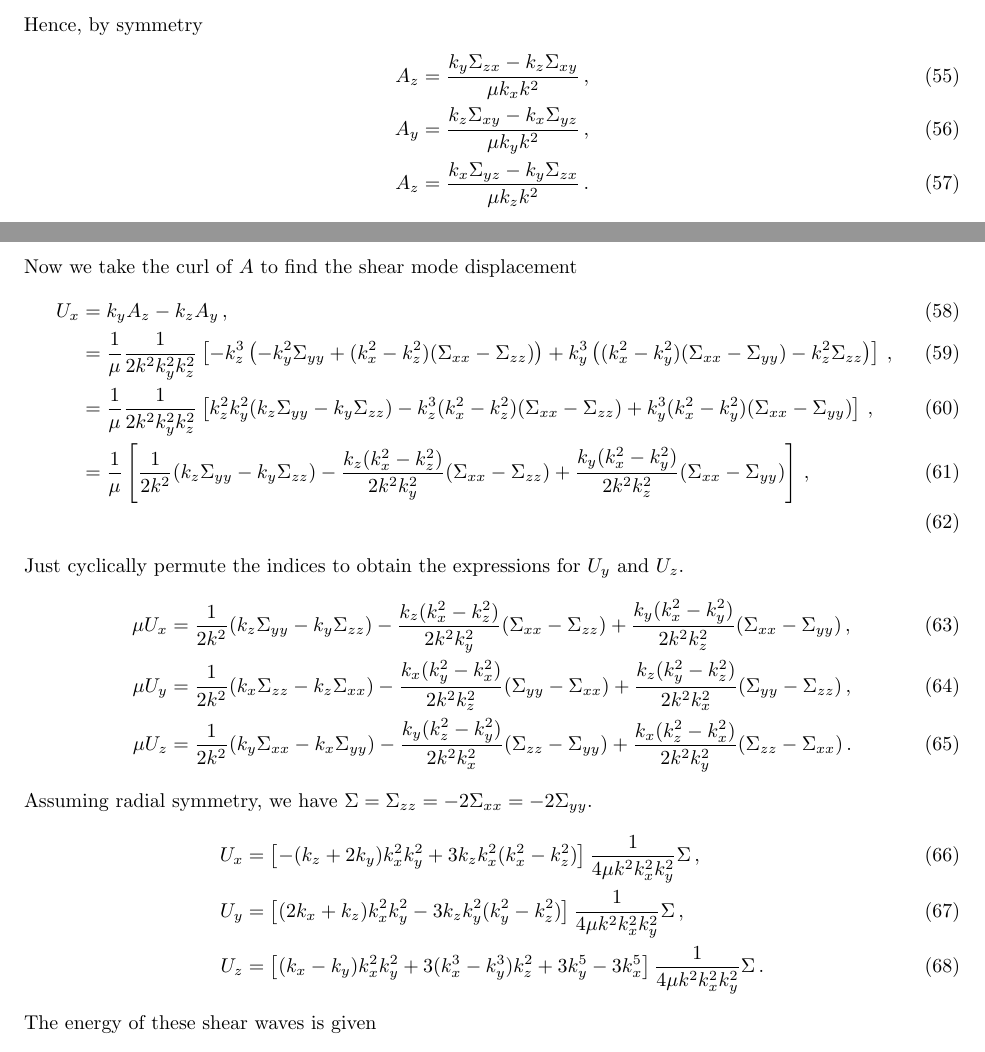
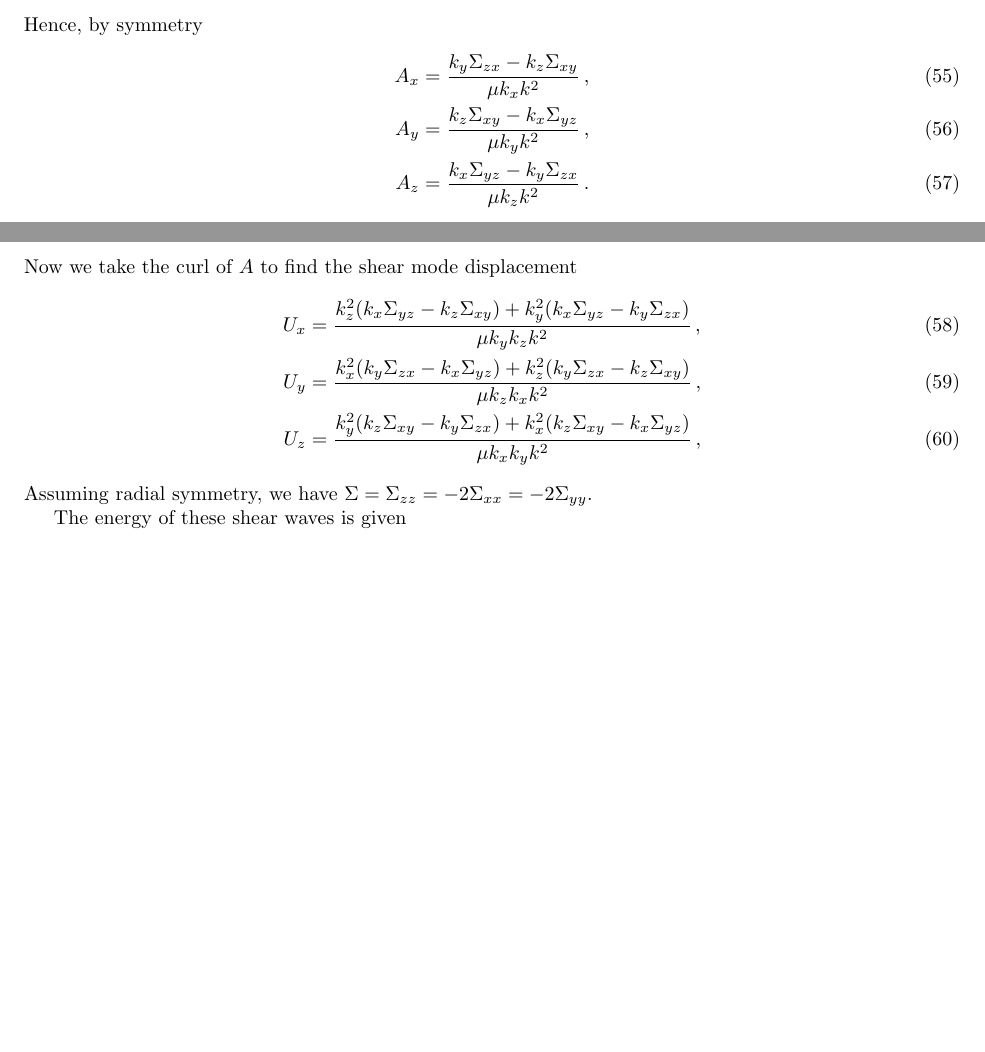
Before and after one commit to dcc57/Macro-Impact, a LaTeX document (Macro Impacts.tex): two parts of pages 5 and 6 of 10, joined at a grey line, cut so that both start at the same text, the shorter picture padded with empty space. Compiled offline with pdfLaTeX.

Commit message:
Corrections - integral still divergent...

```diff
--- a/Macro Impacts.tex
+++ b/Macro Impacts.tex
@@ -234,30 +234,19 @@ A_z=\f{k_x\Sigma_{yz}-k_y\Sigma_{zx}}{\mu k_z k^2}
 \end{align}
 Hence, by symmetry
 \begin{align}
-A_z&=\f{k_y\Sigma_{zx}-k_z\Sigma_{xy}}{\mu k_x k^2}\,,\\
+A_x&=\f{k_y\Sigma_{zx}-k_z\Sigma_{xy}}{\mu k_x k^2}\,,\\
 A_y&=\f{k_z\Sigma_{xy}-k_x\Sigma_{yz}}{\mu k_y k^2}\,,\\
 A_z&=\f{k_x\Sigma_{yz}-k_y\Sigma_{zx}}{\mu k_z k^2}\,.
 \end{align}
 \\\\
 Now we take the curl of $A$ to find the shear mode displacement
 \begin{align}
-U_x&=k_y A_z-k_z A_y\,,\\
-&=\f1\mu\f{1}{2k^2k_y^2k_z^2}\ps{-k_z^3\p{-k_y^2\Sigma_{yy}+(k_x^2-k_z^2)(\Sigma_{xx}-\Sigma_{zz})}+k_y^3\p{(k_x^2-k_y^2)(\Sigma_{xx}-\Sigma_{yy})-k_z^2\Sigma_{zz}}}\,,\\
-&=\f1\mu\f{1}{2k^2k_y^2k_z^2}\ps{k_z^2k_y^2(k_z\Sigma_{yy}-k_y\Sigma_{zz})-k_z^3(k_x^2-k_z^2)(\Sigma_{xx}-\Sigma_{zz})+k_y^3(k_x^2-k_y^2)(\Sigma_{xx}-\Sigma_{yy})}\,,\\
-&=\f1\mu\ps{\f{1}{2k^2}(k_z\Sigma_{yy}-k_y\Sigma_{zz})-\f{k_z(k_x^2-k_z^2)}{2k^2k_y^2}(\Sigma_{xx}-\Sigma_{zz})+\f{k_y(k_x^2-k_y^2)}{2k^2k_z^2}(\Sigma_{xx}-\Sigma_{yy})}\,,\\
-\end{align}
-Just cyclically permute the indices to obtain the expressions for $U_y$ and $U_z$.
-\begin{align}
-\mu U_x&=\f{1}{2k^2}(k_z\Sigma_{yy}-k_y\Sigma_{zz})-\f{k_z(k_x^2-k_z^2)}{2k^2k_y^2}(\Sigma_{xx}-\Sigma_{zz})+\f{k_y(k_x^2-k_y^2)}{2k^2k_z^2}(\Sigma_{xx}-\Sigma_{yy})\,,\\
-\mu U_y&=\f{1}{2k^2}(k_x\Sigma_{zz}-k_z\Sigma_{xx})-\f{k_x(k_y^2-k_x^2)}{2k^2k_z^2}(\Sigma_{yy}-\Sigma_{xx})+\f{k_z(k_y^2-k_z^2)}{2k^2k_x^2}(\Sigma_{yy}-\Sigma_{zz})\,,\\
-\mu U_z&=\f{1}{2k^2}(k_y\Sigma_{xx}-k_x\Sigma_{yy})-\f{k_y(k_z^2-k_y^2)}{2k^2k_x^2}(\Sigma_{zz}-\Sigma_{yy})+\f{k_x(k_z^2-k_x^2)}{2k^2k_y^2}(\Sigma_{zz}-\Sigma_{xx})\,.
+U_x&=\f{k_z^2(k_x\Sigma_{yz}-k_z\Sigma_{xy})+k_y^2(k_x\Sigma_{yz}-k_y\Sigma_{zx})}{\mu k_y k_z k^2}\,,\\
+U_y&=\f{k_x^2(k_y\Sigma_{zx}-k_x\Sigma_{yz})+k_z^2(k_y\Sigma_{zx}-k_z\Sigma_{xy})}{\mu k_z k_x k^2}\,,\\
+U_z&=\f{k_y^2(k_z\Sigma_{xy}-k_y\Sigma_{zx})+k_x^2(k_z\Sigma_{xy}-k_x\Sigma_{yz})}{\mu k_x k_y k^2}\,,
 \end{align}
 Assuming radial symmetry, we have $\Sigma=\Sigma_{zz}=-2\Sigma_{xx}=-2\Sigma_{yy}$.
-\begin{align}
-U_x&=\ps{-(k_z+2k_y)k_x^2k_y^2+3k_zk_x^2(k_x^2-k_z^2)}\f{1}{4\mu k^2k_x^2k_y^2}\Sigma\,,\\
-U_y&=\ps{(2k_x+k_z)k_x^2k_y^2-3k_zk_y^2(k_y^2-k_z^2)}\f{1}{4\mu k^2k_x^2k_y^2}\Sigma\,,\\
-U_z&=\ps{(k_x-k_y)k_x^2k_y^2+3(k_x^3-k_y^3)k_z^2+3k_y^5-3k_x^5}\f{1}{4\mu k^2k_x^2k_y^2}\Sigma\,.
-\end{align}
+
 The energy of these shear waves is given
 \begin{align}
 E&=\f12\int_V\p{\rho\abs{u_t}^2+\mu\abs{\nabla\cdot u}^2}\,,\\
```
Also changed, not shown: Macro Impacts.pdf, 2 other files.
